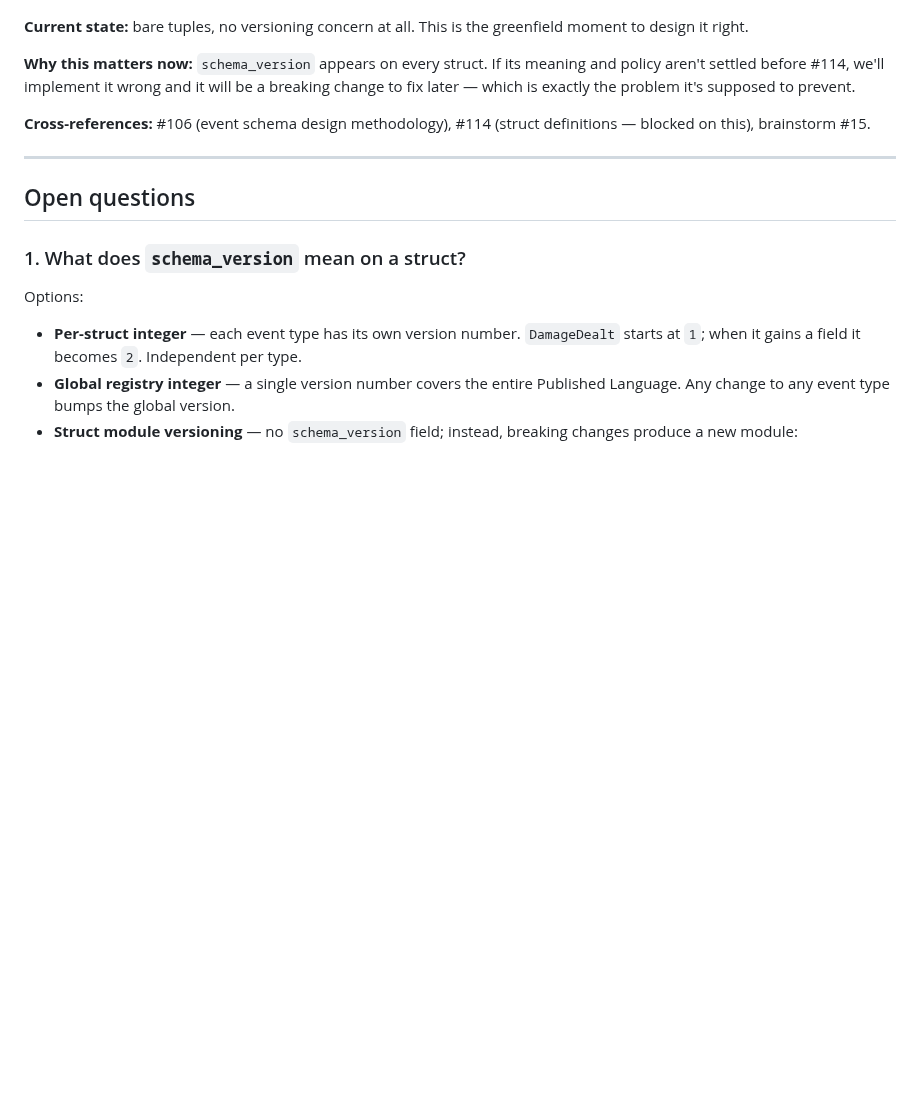
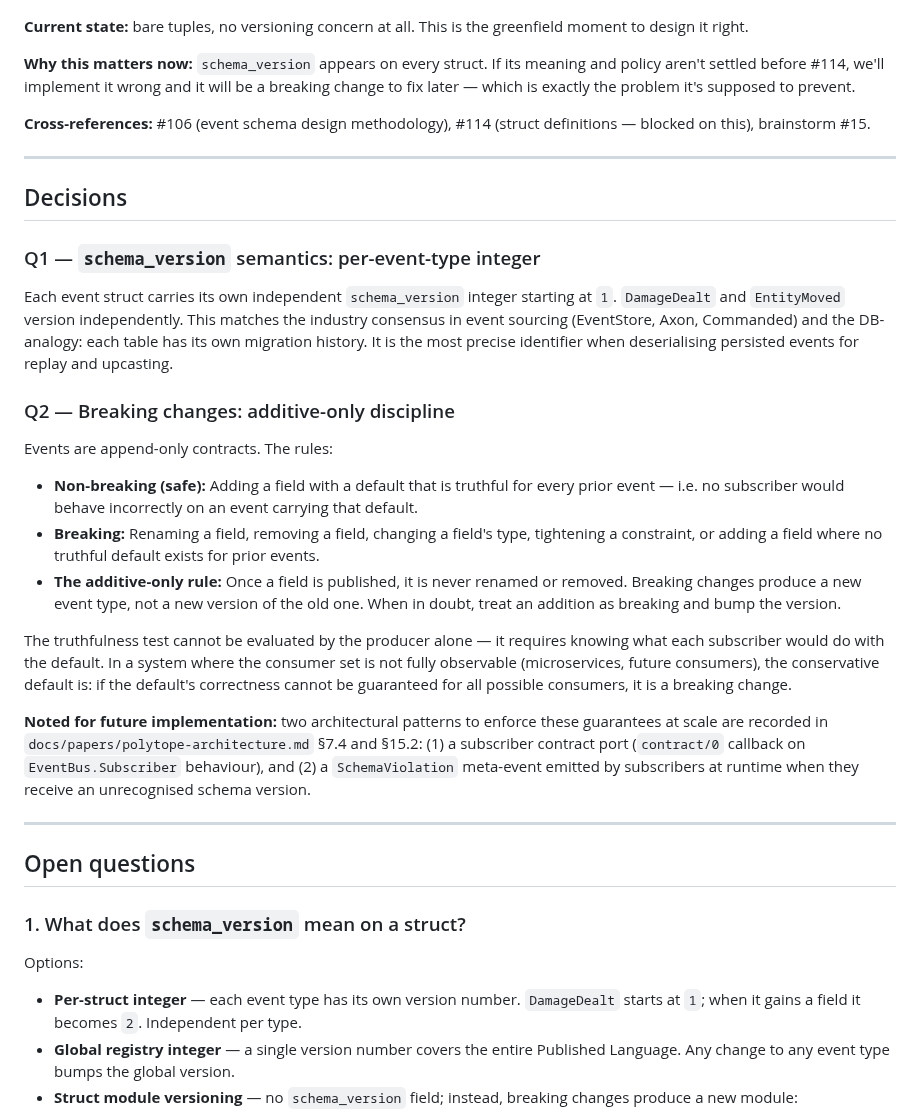
Before and after one commit to ibourlakos/phx-lv-gibbering, a Markdown page: docs/brainstorming/16-schema-versioning-design.md, the part around the change. GitHub-like rendering; blank space fills up the shorter version.

Commit message:
docs: settle brainstorm #16 Q1+Q2, record contract port and meta-event ideas
Per-event-type schema_version (Q1). Additive-only breaking-change
discipline (Q2). Add subscriber contract port and SchemaViolation
meta-event patterns to polytope paper §7.4 and §15.2.

Co-Authored-By: Claude Sonnet 4.6 <noreply@anthropic.com>

```diff
--- a/docs/brainstorming/16-schema-versioning-design.md
+++ b/docs/brainstorming/16-schema-versioning-design.md
@@ -13,6 +13,25 @@ The driving analogy from the project: **think of event schema versioning like lo
 **Why this matters now:** `schema_version` appears on every struct. If its meaning and policy aren't settled before #114, we'll implement it wrong and it will be a breaking change to fix later — which is exactly the problem it's supposed to prevent.
 
 **Cross-references:** #106 (event schema design methodology), #114 (struct definitions — blocked on this), brainstorm #15.
+
+---
+
+## Decisions
+
+### Q1 — `schema_version` semantics: per-event-type integer
+
+Each event struct carries its own independent `schema_version` integer starting at `1`. `DamageDealt` and `EntityMoved` version independently. This matches the industry consensus in event sourcing (EventStore, Axon, Commanded) and the DB-analogy: each table has its own migration history. It is the most precise identifier when deserialising persisted events for replay and upcasting.
+
+### Q2 — Breaking changes: additive-only discipline
+
+Events are append-only contracts. The rules:
+- **Non-breaking (safe):** Adding a field with a default that is truthful for every prior event — i.e. no subscriber would behave incorrectly on an event carrying that default.
+- **Breaking:** Renaming a field, removing a field, changing a field's type, tightening a constraint, or adding a field where no truthful default exists for prior events.
+- **The additive-only rule:** Once a field is published, it is never renamed or removed. Breaking changes produce a new event type, not a new version of the old one. When in doubt, treat an addition as breaking and bump the version.
+
+The truthfulness test cannot be evaluated by the producer alone — it requires knowing what each subscriber would do with the default. In a system where the consumer set is not fully observable (microservices, future consumers), the conservative default is: if the default's correctness cannot be guaranteed for all possible consumers, it is a breaking change.
+
+**Noted for future implementation:** two architectural patterns to enforce these guarantees at scale are recorded in `docs/papers/polytope-architecture.md` §7.4 and §15.2: (1) a subscriber contract port (`contract/0` callback on `EventBus.Subscriber` behaviour), and (2) a `SchemaViolation` meta-event emitted by subscribers at runtime when they receive an unrecognised schema version.
 
 ---
 
```
Also changed, not shown: docs/papers/polytope-architecture.md (+4 -0 lines).
